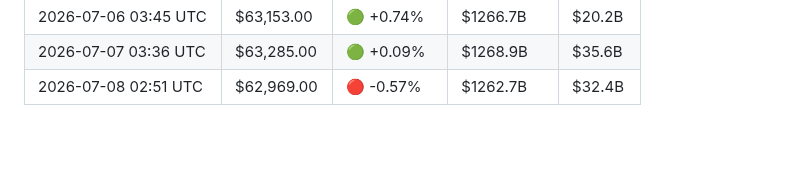
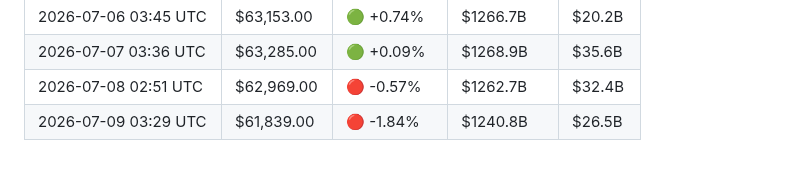
Before and after one commit to YTxFSGAMERz/Random-Walk-Hypothesis, a Markdown page: market_log.md, the part around the change. Rendered like a GitHub page.

Commit message:
📊 Daily BTC update — 2026-07-09

```diff
--- a/market_log.md
+++ b/market_log.md
@@ -87,3 +87,4 @@
 | 2026-07-06 03:45 UTC | $63,153.00 | 🟢 +0.74% | $1266.7B | $20.2B |
 | 2026-07-07 03:36 UTC | $63,285.00 | 🟢 +0.09% | $1268.9B | $35.6B |
 | 2026-07-08 02:51 UTC | $62,969.00 | 🔴 -0.57% | $1262.7B | $32.4B |
+| 2026-07-09 03:29 UTC | $61,839.00 | 🔴 -1.84% | $1240.8B | $26.5B |
```
